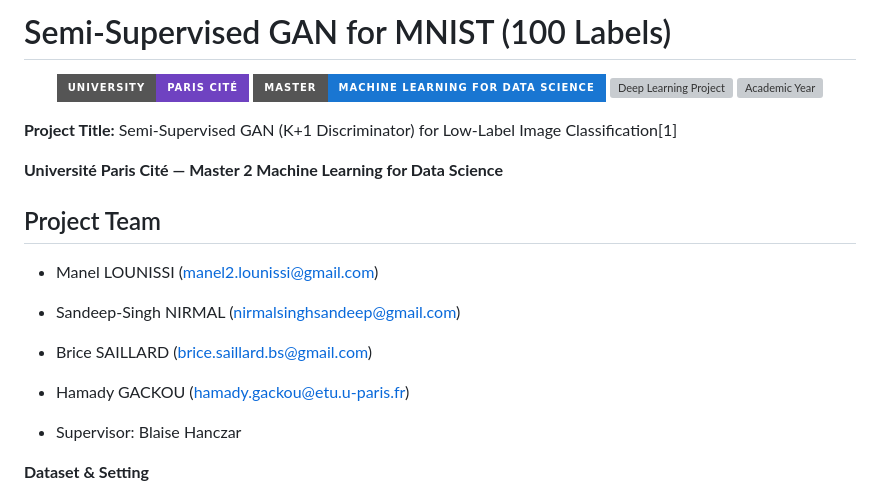
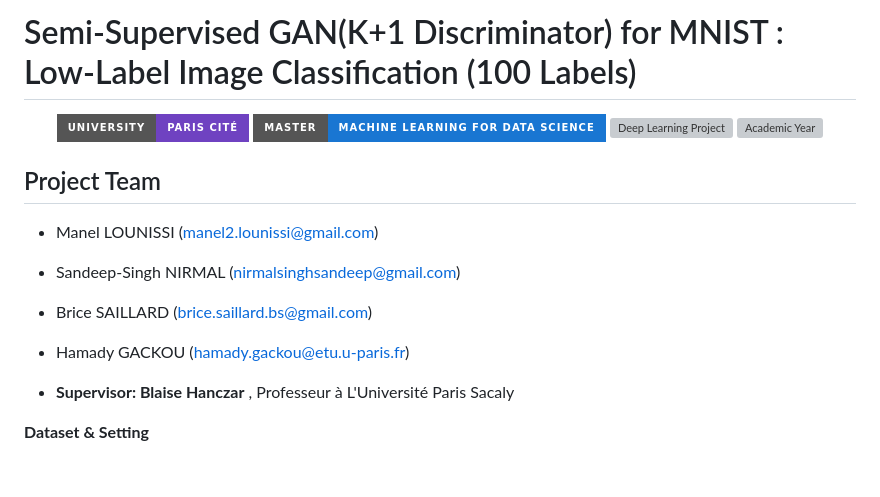
Before and after one commit to gackouhamady/mnist_100labels_gan, a Markdown page: README.md, the part around the change. GitHub-like rendering; badges without logos; blank space fills up the shorter version; grey boxes are pictures that could not be loaded.

Commit message:
Revise README for project title and supervisor info
Updated project title and added supervisor details.

```diff
--- a/README.md
+++ b/README.md
@@ -1,21 +1,16 @@
-# Semi-Supervised GAN for MNIST (100 Labels)
+# Semi-Supervised GAN(K+1 Discriminator)  for MNIST : Low-Label Image Classification (100 Labels)
 <p align="center"> <img alt="University Paris Cité" src="https://img.shields.io/badge/University-Paris%20Cité-6f42c1?style=for-the-badge&logo=academia&logoColor=white"> <img alt="Master ML for Data Science" src="https://img.shields.io/badge/Master-Machine%20Learning%20for%20Data%20Science-1976D2?style=for-the-badge&logo=python&logoColor=white"> <img alt="Deep Learning Project" src="https://img.shields.io/badge/Project-Deep%20Learning%20-%20Semi--Supervised%20GAN-FF9800?style=for-the-badge&logo=jupyter&logoColor=white"> <img alt="Academic Year" src="https://img.shields.io/badge/Year-2025%2F2026-009688?style=for-the-badge&logo=googlecalendar&logoColor=white"> </p>
 
-**Project Title:** Semi-Supervised GAN (K+1 Discriminator) for Low-Label Image Classification[1]
-
-**Université Paris Cité — Master 2 Machine Learning for Data Science**
 
 ## Project Team
 
 - Manel LOUNISSI (manel2.lounissi@gmail.com)
-
 - Sandeep-Singh NIRMAL (nirmalsinghsandeep@gmail.com)
-
 - Brice SAILLARD (brice.saillard.bs@gmail.com)
-
 - Hamady GACKOU (hamady.gackou@etu.u-paris.fr)
 
-- Supervisor: Blaise Hanczar
+
+- **Supervisor: Blaise Hanczar** , Professeur  à  L'Université Paris Sacaly
 
 
 **Dataset & Setting**
```
